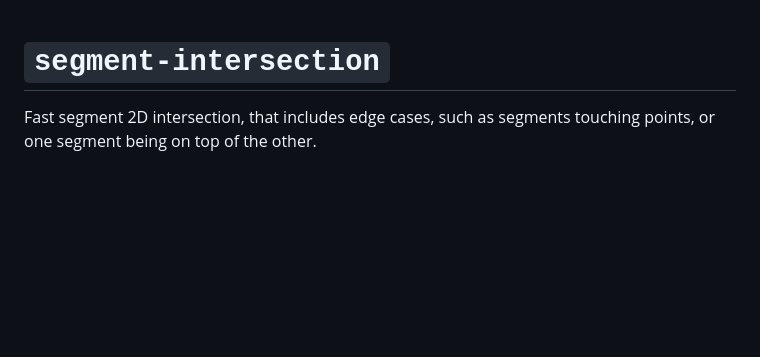
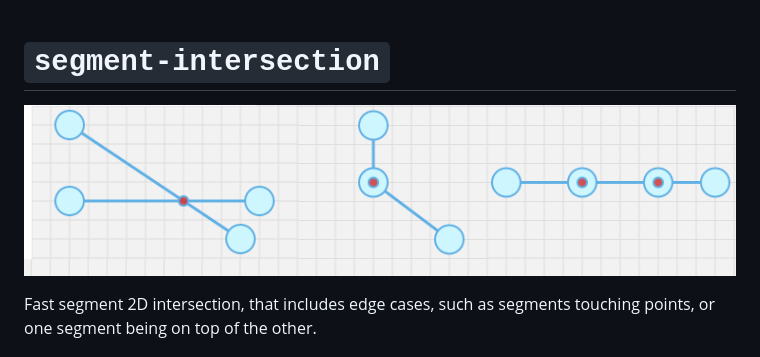
Before and after one commit to w8r/segment-intersection, a Markdown page: README.md, the part around the change. Rendered like a GitHub page; pictures changed too: playground/screenshot.png (added); blank space fills up the shorter version.

```diff
--- a/README.md
+++ b/README.md
@@ -1,4 +1,6 @@
 # `segment-intersection`
+
+![Screenshot](playground/screenshot.png)
 
 Fast segment 2D intersection, that includes edge cases, such as segments touching points, or one segment being on top of the other.
 
```
Also changed, not shown: 1 other file.
